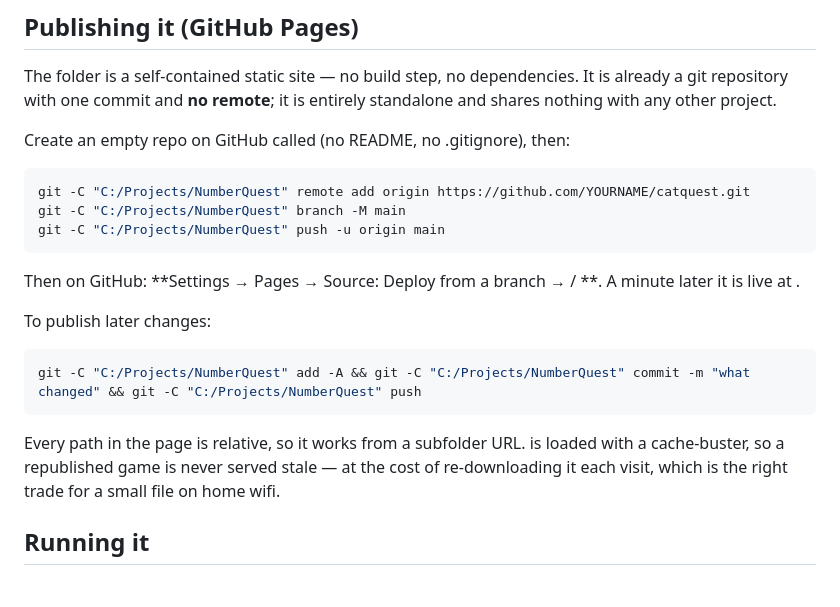
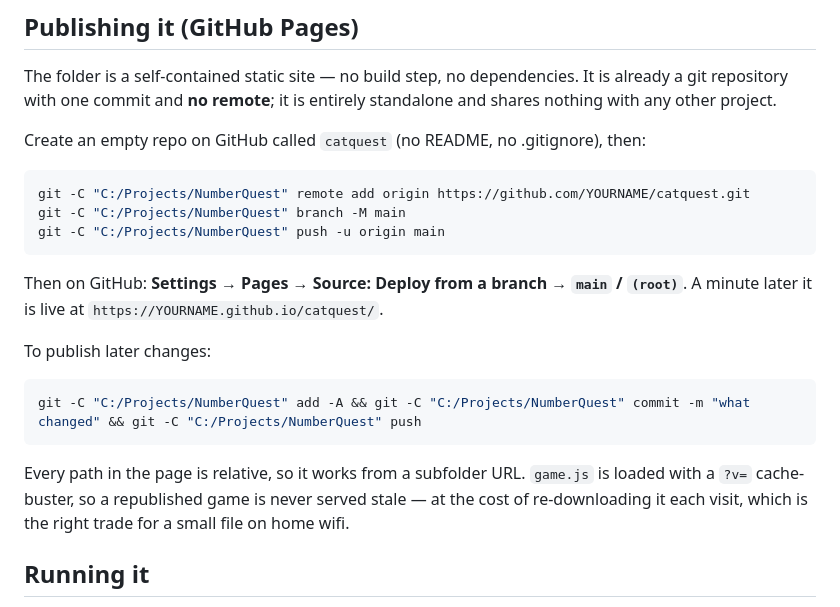
Before and after one commit to GeoffDT/catquest, a Markdown page: README.md, the part around the change. Rendered like a GitHub page.

Commit message:
Fix mangled code spans in the publishing instructions

````diff
--- a/README.md
+++ b/README.md
@@ -68,7 +68,7 @@ The folder is a self-contained static site — no build step, no dependencies.
 It is already a git repository with one commit and **no remote**; it is
 entirely standalone and shares nothing with any other project.
 
-Create an empty repo on GitHub called  (no README, no .gitignore),
+Create an empty repo on GitHub called `catquest` (no README, no .gitignore),
 then:
 
 ```bash
@@ -78,8 +78,8 @@ git -C "C:/Projects/NumberQuest" push -u origin main
 ```
 
 Then on GitHub: **Settings → Pages → Source: Deploy from a branch →
- / **. A minute later it is live at
-.
+`main` / `(root)`**. A minute later it is live at
+`https://YOURNAME.github.io/catquest/`.
 
 To publish later changes:
 
@@ -87,8 +87,8 @@ To publish later changes:
 git -C "C:/Projects/NumberQuest" add -A && git -C "C:/Projects/NumberQuest" commit -m "what changed" && git -C "C:/Projects/NumberQuest" push
 ```
 
-Every path in the page is relative, so it works from a subfolder URL.
-is loaded with a  cache-buster, so a republished game is never served
+Every path in the page is relative, so it works from a subfolder URL. `game.js`
+is loaded with a `?v=` cache-buster, so a republished game is never served
 stale — at the cost of re-downloading it each visit, which is the right trade
 for a small file on home wifi.
 
````
